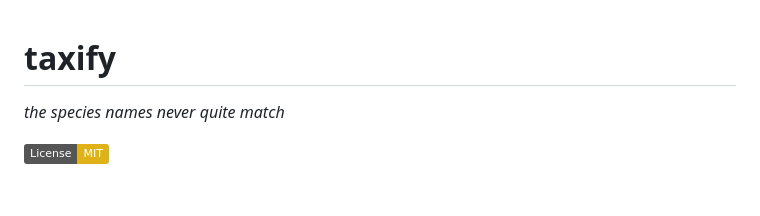
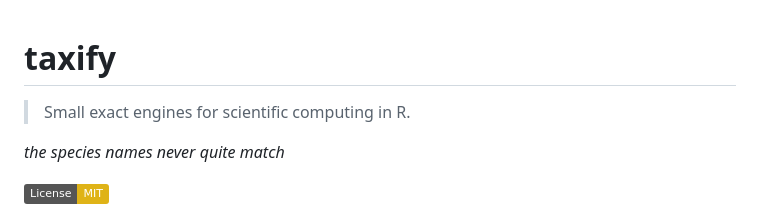
Before and after one commit to gcol33/taxify, a Markdown page: README.md, the part around the change. Rendered like a GitHub page; badges without logos; blank space fills up the shorter version.

Commit message:
docs(readme): add ecosystem author line
Co-Authored-By: Claude Fable 5 <noreply@anthropic.com>

```diff
--- a/README.md
+++ b/README.md
@@ -1,4 +1,6 @@
 # taxify
+
+> Small exact engines for scientific computing in R.
 
 *the species names never quite match*
 
```
